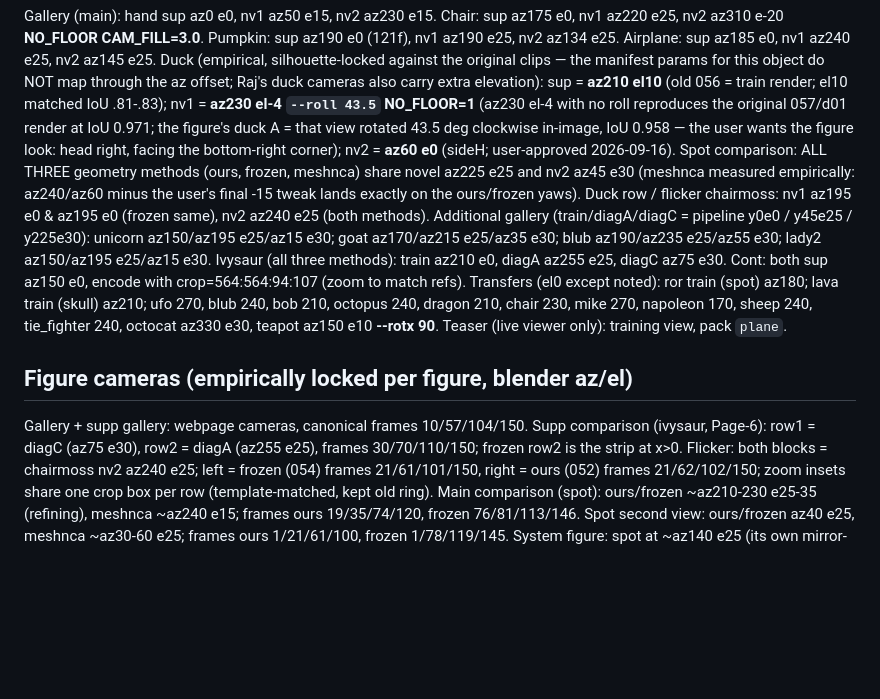
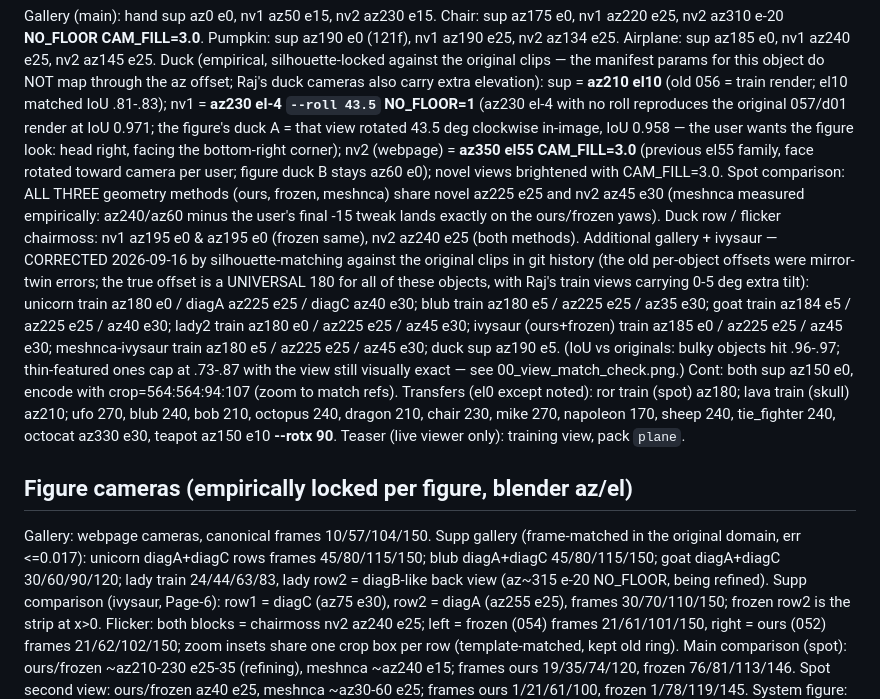
Before and after one commit to threedle/dynamesh, a Markdown page: tools/CAMERA_ANGLES.md, the part around the change. Rendered like a GitHub page; blank space fills up the shorter version.

Commit message:
Corrected universal-180 cameras for additional gallery and ivysaur
Co-Authored-By: Claude Fable 5 <noreply@anthropic.com>
Claude-Session: https://claude.ai/code/session_01EysYnk6gbZpNH8Mzx64vJp

```diff
--- a/tools/CAMERA_ANGLES.md
+++ b/tools/CAMERA_ANGLES.md
@@ -49,16 +49,25 @@ Duck (empirical, silhouette-locked against the original clips — the
   reproduces the original 057/d01 render at IoU 0.971; the figure's duck A
   = that view rotated 43.5 deg clockwise in-image, IoU 0.958 — the user
   wants the figure look: head right, facing the bottom-right corner);
-  nv2 = **az60 e0** (sideH; user-approved 2026-09-16).
+  nv2 (webpage) = **az350 el55 CAM_FILL=3.0** (previous el55 family, face rotated toward camera per user; figure duck B stays az60 e0); novel views brightened with CAM_FILL=3.0.
 Spot comparison: ALL THREE geometry methods (ours, frozen, meshnca) share
   novel az225 e25 and nv2 az45 e30 (meshnca measured empirically: az240/az60
   minus the user's final -15 tweak lands exactly on the ours/frozen yaws).
 Duck row / flicker chairmoss: nv1 az195 e0 & az195 e0 (frozen same),
   nv2 az240 e25 (both methods).
-Additional gallery (train/diagA/diagC = pipeline y0e0 / y45e25 / y225e30):
-  unicorn az150/az195 e25/az15 e30; goat az170/az215 e25/az35 e30;
-  blub az190/az235 e25/az55 e30; lady2 az150/az195 e25/az15 e30.
-Ivysaur (all three methods): train az210 e0, diagA az255 e25, diagC az75 e30.
+Additional gallery + ivysaur — CORRECTED 2026-09-16 by silhouette-matching
+  against the original clips in git history (the old per-object offsets
+  were mirror-twin errors; the true offset is a UNIVERSAL 180 for all of
+  these objects, with Raj's train views carrying 0-5 deg extra tilt):
+  unicorn train az180 e0 / diagA az225 e25 / diagC az40 e30;
+  blub train az180 e5 / az225 e25 / az35 e30;
+  goat train az184 e5 / az225 e25 / az40 e30;
+  lady2 train az180 e0 / az225 e25 / az45 e30;
+  ivysaur (ours+frozen) train az185 e0 / az225 e25 / az45 e30;
+  meshnca-ivysaur train az180 e5 / az225 e25 / az45 e30;
+  duck sup az190 e5.
+  (IoU vs originals: bulky objects hit .96-.97; thin-featured ones cap at
+  .73-.87 with the view still visually exact — see 00_view_match_check.png.)
 Cont: both sup az150 e0, encode with crop=564:564:94:107 (zoom to match refs).
 Transfers (el0 except noted): ror train (spot) az180; lava train (skull)
   az210; ufo 270, blub 240, bob 210, octopus 240, dragon 210, chair 230,
@@ -68,7 +77,11 @@ Teaser (live viewer only): training view, pack `plane`.
 
 ## Figure cameras (empirically locked per figure, blender az/el)
 
-Gallery + supp gallery: webpage cameras, canonical frames 10/57/104/150.
+Gallery: webpage cameras, canonical frames 10/57/104/150.
+Supp gallery (frame-matched in the original domain, err <=0.017):
+  unicorn diagA+diagC rows frames 45/80/115/150; blub diagA+diagC
+  45/80/115/150; goat diagA+diagC 30/60/90/120; lady train 24/44/63/83,
+  lady row2 = diagB-like back view (az~315 e-20 NO_FLOOR, being refined).
 Supp comparison (ivysaur, Page-6): row1 = diagC (az75 e30), row2 = diagA
   (az255 e25), frames 30/70/110/150; frozen row2 is the strip at x>0.
 Flicker: both blocks = chairmoss nv2 az240 e25; left = frozen (054)
```
